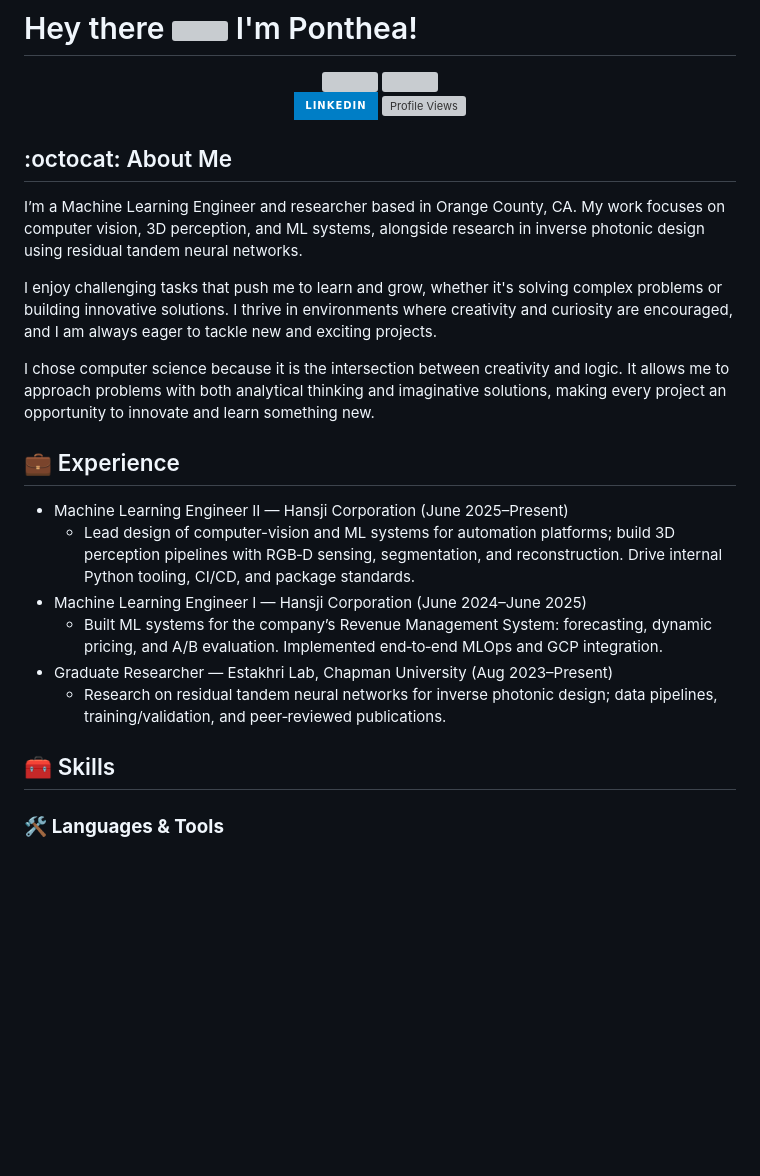
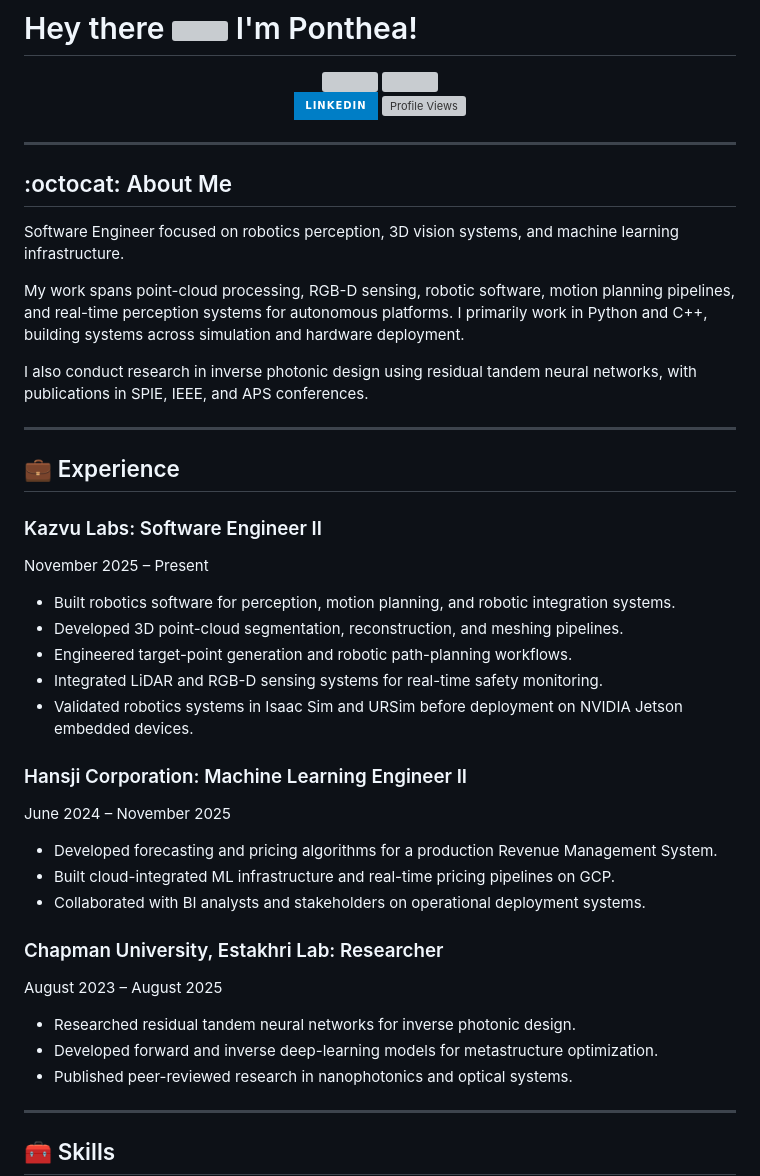
Before and after one commit to pontheazahraii/pontheazahraii, a Markdown page: README.md, the part around one of its changes. GitHub-like rendering; badges without logos; blank space fills up the shorter version; grey boxes are pictures that could not be loaded.

```diff
--- a/README.md
+++ b/README.md
@@ -7,29 +7,50 @@
   <div id="badges">
     <a href="https://www.linkedin.com/in/pontheazahraii/">
       <img src="https://img.shields.io/badge/LinkedIn-blue?style=for-the-badge&logo=linkedin&logoColor=white" alt="LinkedIn Badge" height="20"/>
+    </a>
     <img src="https://komarev.com/ghpvc/?username=pontheazahraii&style=flat-square&color=blue" alt="Profile Views" height="20"/>
-    </a>
   </div>
 </div>
 
+---
+
 ## :octocat: About Me
-I’m a Machine Learning Engineer and researcher based in Orange County, CA. My work focuses on computer vision, 3D perception, and ML systems, alongside research in inverse photonic design using residual tandem neural networks.
 
-I enjoy challenging tasks that push me to learn and grow, whether it's solving complex problems or building innovative solutions. I thrive in environments where creativity and curiosity are encouraged, and I am always eager to tackle new and exciting projects.
+Software Engineer focused on robotics perception, 3D vision systems, and machine learning infrastructure.
 
-I chose computer science because it is the intersection between creativity and logic. It allows me to approach problems with both analytical thinking and imaginative solutions, making every project an opportunity to innovate and learn something new.
+My work spans point-cloud processing, RGB-D sensing, robotic software, motion planning pipelines, and real-time perception systems for autonomous platforms. I primarily work in Python and C++, building systems across simulation and hardware deployment.
+
+I also conduct research in inverse photonic design using residual tandem neural networks, with publications in SPIE, IEEE, and APS conferences.
+
+---
 
 ## :briefcase: Experience
 
-- Machine Learning Engineer II — Hansji Corporation (June 2025–Present)
-  - Lead design of computer-vision and ML systems for automation platforms; build 3D perception pipelines with RGB‑D sensing, segmentation, and reconstruction. Drive internal Python tooling, CI/CD, and package standards.
-- Machine Learning Engineer I — Hansji Corporation (June 2024–June 2025)
-  - Built ML systems for the company’s Revenue Management System: forecasting, dynamic pricing, and A/B evaluation. Implemented end‑to‑end MLOps and GCP integration.
-- Graduate Researcher — Estakhri Lab, Chapman University (Aug 2023–Present)
-  - Research on residual tandem neural networks for inverse photonic design; data pipelines, training/validation, and peer‑reviewed publications.
+### Kazvu Labs: Software Engineer II
+November 2025 – Present
+
+- Built robotics software for perception, motion planning, and robotic integration systems.
+- Developed 3D point-cloud segmentation, reconstruction, and meshing pipelines.
+- Engineered target-point generation and robotic path-planning workflows.
+- Integrated LiDAR and RGB-D sensing systems for real-time safety monitoring.
+- Validated robotics systems in Isaac Sim and URSim before deployment on NVIDIA Jetson embedded devices.
+
+### Hansji Corporation: Machine Learning Engineer II
+June 2024 – November 2025
+
+- Developed forecasting and pricing algorithms for a production Revenue Management System.
+- Built cloud-integrated ML infrastructure and real-time pricing pipelines on GCP.
+- Collaborated with BI analysts and stakeholders on operational deployment systems.
+
+### Chapman University, Estakhri Lab: Researcher
+August 2023 – August 2025
+
+- Researched residual tandem neural networks for inverse photonic design.
+- Developed forward and inverse deep-learning models for metastructure optimization.
+- Published peer-reviewed research in nanophotonics and optical systems.
+
+---
 
 ## :toolbox: Skills
 
-
-### 🛠️ **Languages & Tools**
 <div align="center">
```
Also changed, not shown: other parts of README.md (+48 -39 lines).
